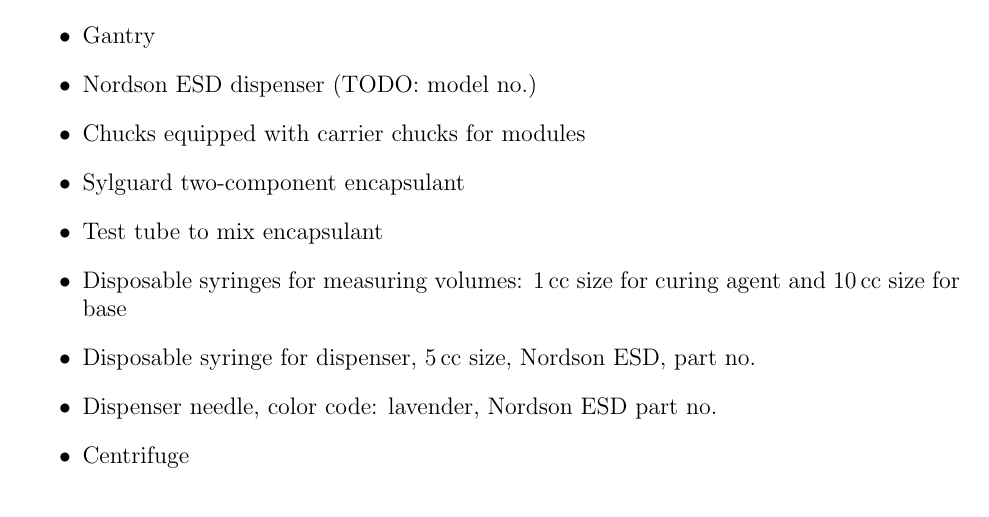
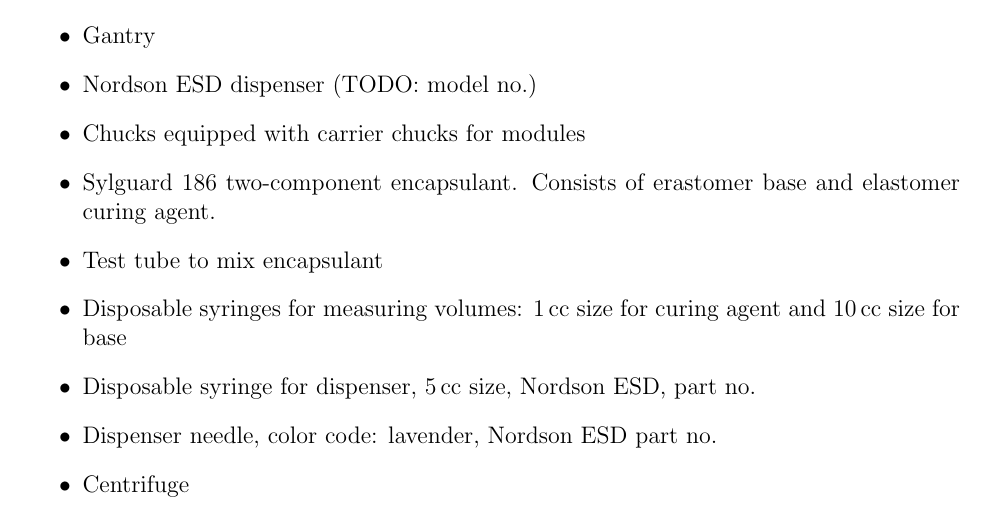
Before and after one commit to psi46/unl-sop, a LaTeX document (UNL-PxPhI-SOP-105.tex): part of page 2 of 4, cut so that both start at the same text. Compiled offline with pdfLaTeX.

Commit message:
Added spec of Sylguard

```diff
--- a/UNL-PxPhI-SOP-105.tex
+++ b/UNL-PxPhI-SOP-105.tex
@@ -31,7 +31,7 @@
     \item Gantry
     \item Nordson ESD dispenser (TODO: model no.)
     \item Chucks equipped with carrier chucks for modules
-    \item Sylguard two-component encapsulant
+    \item Sylguard 186 two-component encapsulant. Consists of erastomer base and elastomer curing agent.
     \item Test tube to mix encapsulant
     \item Disposable syringes for measuring volumes: 1\,cc size for curing agent and 10\,cc size for base
     \item Disposable syringe for dispenser, 5\,cc size, Nordson ESD, part no.
```
